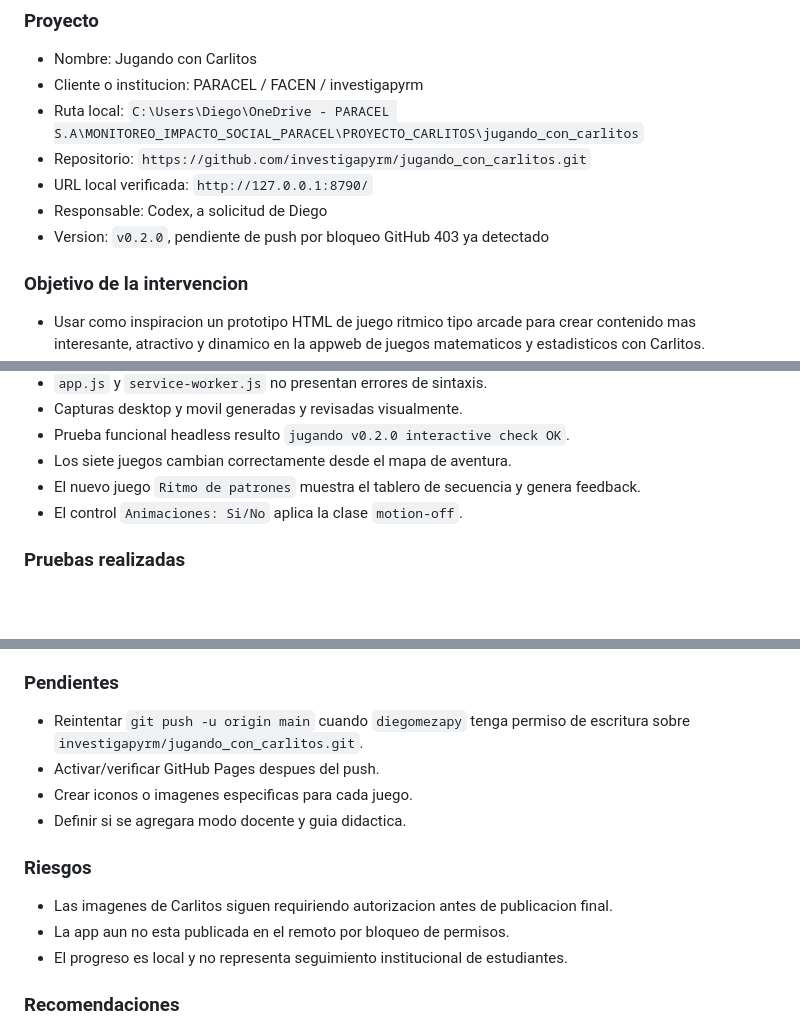
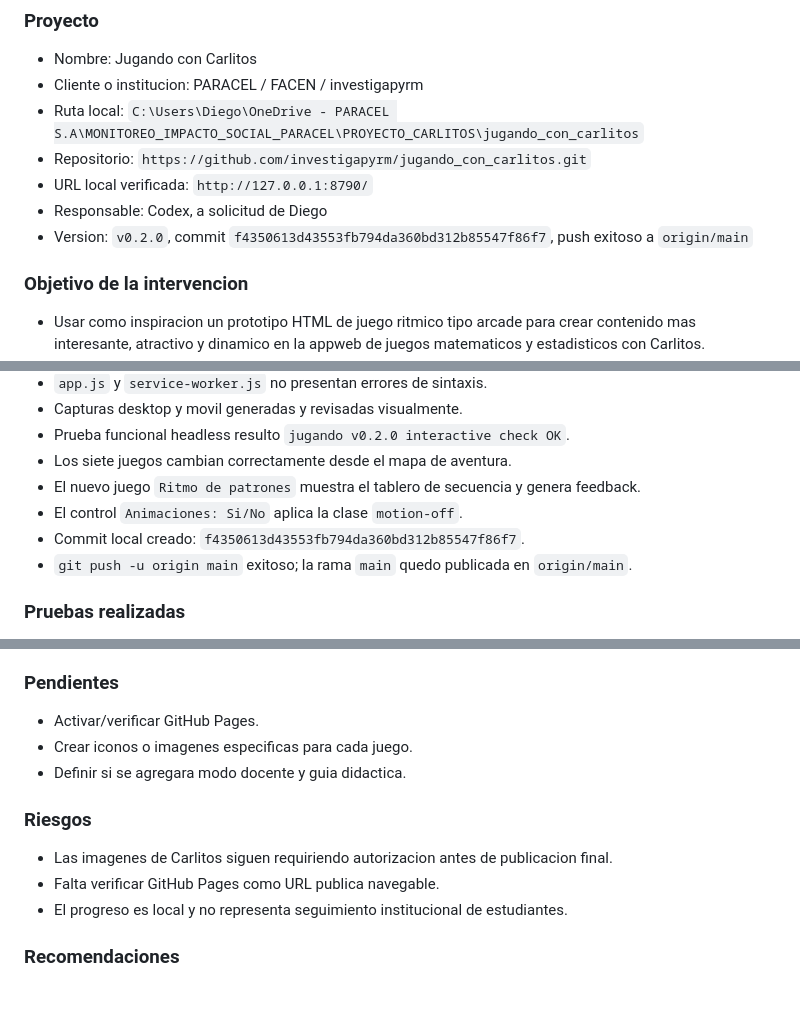
Before and after one commit to investigapyrm/jugando_con_carlitos, a Markdown page: BITACORA_JUGANDO_CON_CARLITOS_PARACEL_REPO.md, 3 parts joined by grey strips. Drawn GitHub-style; blank space fills up the shorter version.

Commit message:
Actualiza bitacora tras push exitoso

```diff
--- a/BITACORA_JUGANDO_CON_CARLITOS_PARACEL_REPO.md
+++ b/BITACORA_JUGANDO_CON_CARLITOS_PARACEL_REPO.md
@@ -155,7 +155,7 @@
 * Repositorio: `https://github.com/investigapyrm/jugando_con_carlitos.git`
 * URL local verificada: `http://127.0.0.1:8790/`
 * Responsable: Codex, a solicitud de Diego
-* Version: `v0.2.0`, pendiente de push por bloqueo GitHub 403 ya detectado
+* Version: `v0.2.0`, commit `f4350613d43553fb794da360bd312b85547f86f7`, push exitoso a `origin/main`
 
 ### Objetivo de la intervencion
 
@@ -222,6 +222,8 @@
 * Los siete juegos cambian correctamente desde el mapa de aventura.
 * El nuevo juego `Ritmo de patrones` muestra el tablero de secuencia y genera feedback.
 * El control `Animaciones: Si/No` aplica la clase `motion-off`.
+* Commit local creado: `f4350613d43553fb794da360bd312b85547f86f7`.
+* `git push -u origin main` exitoso; la rama `main` quedo publicada en `origin/main`.
 
 ### Pruebas realizadas
 
@@ -253,15 +255,14 @@
 
 ### Pendientes
 
-* Reintentar `git push -u origin main` cuando `diegomezapy` tenga permiso de escritura sobre `investigapyrm/jugando_con_carlitos.git`.
-* Activar/verificar GitHub Pages despues del push.
+* Activar/verificar GitHub Pages.
 * Crear iconos o imagenes especificas para cada juego.
 * Definir si se agregara modo docente y guia didactica.
 
 ### Riesgos
 
 * Las imagenes de Carlitos siguen requiriendo autorizacion antes de publicacion final.
-* La app aun no esta publicada en el remoto por bloqueo de permisos.
+* Falta verificar GitHub Pages como URL publica navegable.
 * El progreso es local y no representa seguimiento institucional de estudiantes.
 
 ### Recomendaciones
```
